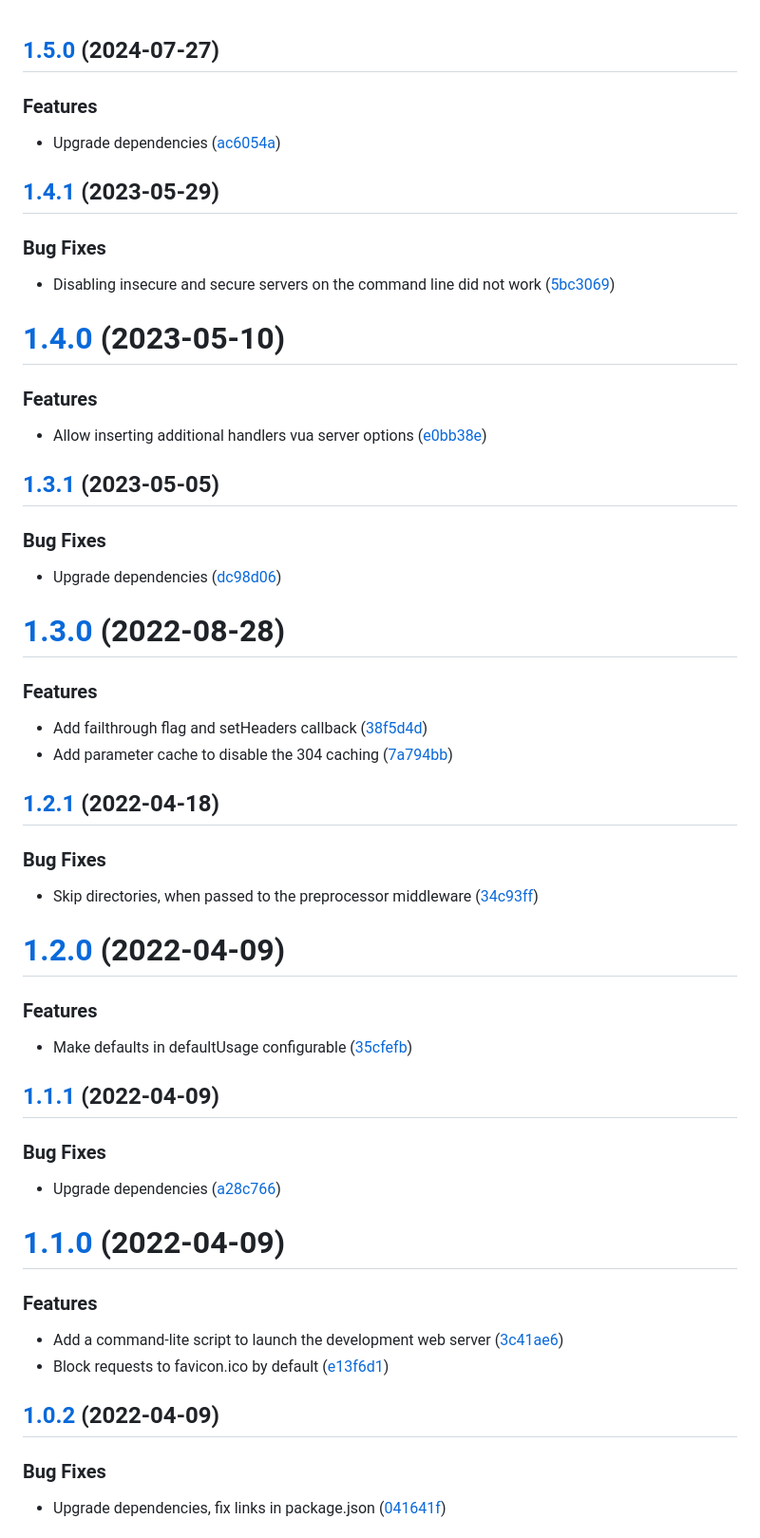
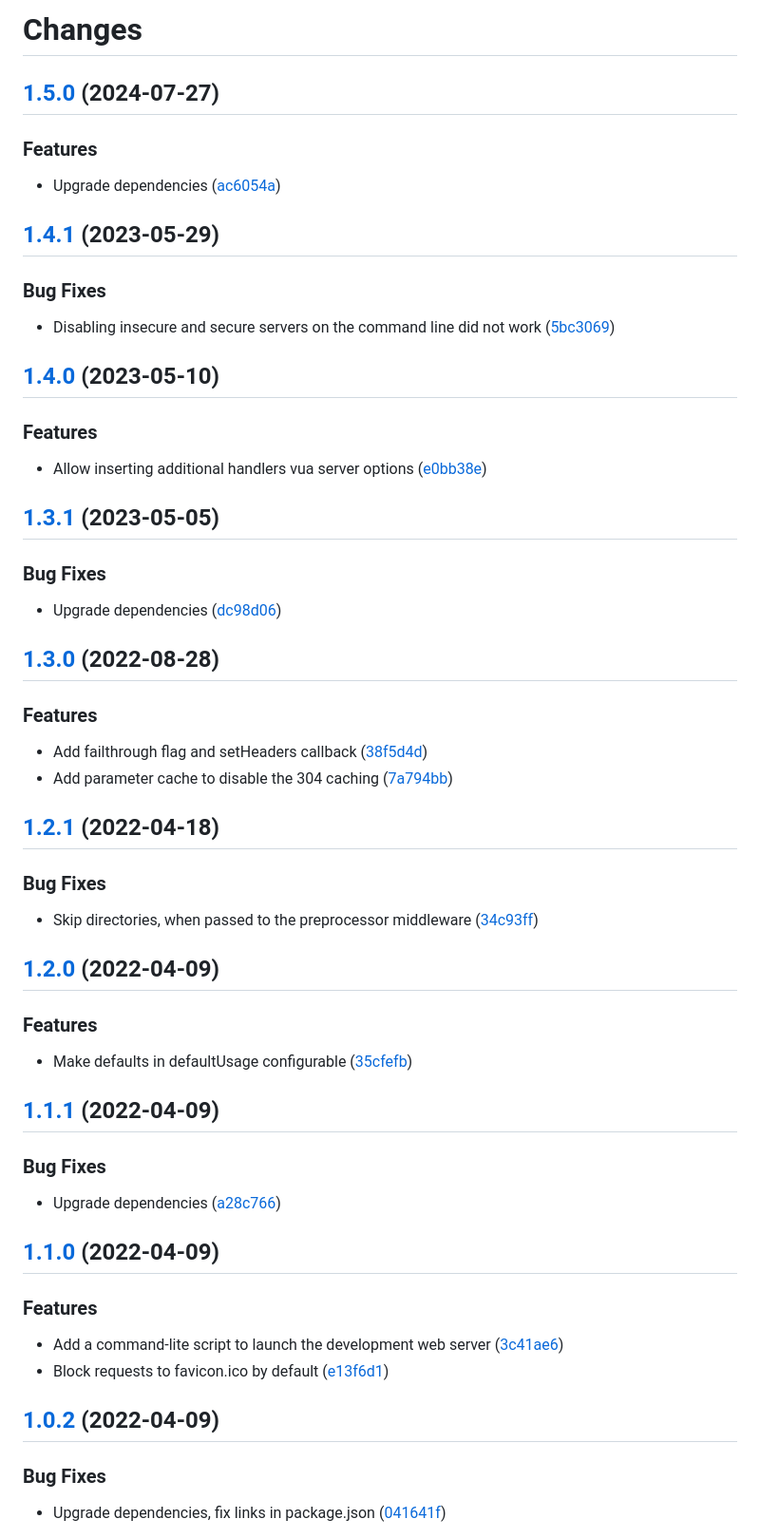
Before and after one commit to prantlf/requirejs-esm-preprocessor, a Markdown page: CHANGELOG.md, the part around the change. Shown at 95% size. GitHub-like rendering.

Commit message:
docs: Reformat changelog

```diff
--- a/CHANGELOG.md
+++ b/CHANGELOG.md
@@ -1,3 +1,5 @@
+# Changes
+
 ## [1.5.0](https://github.com/prantlf/requirejs-esm-preprocessor/compare/v1.4.1...v1.5.0) (2024-07-27)
 
 ### Features
@@ -6,13 +8,11 @@
 
 ## [1.4.1](https://github.com/prantlf/requirejs-esm-preprocessor/compare/v1.4.0...v1.4.1) (2023-05-29)
 
-
 ### Bug Fixes
 
 * Disabling insecure and secure servers on the command line did not work ([5bc3069](https://github.com/prantlf/requirejs-esm-preprocessor/commit/5bc3069551415122e9207901578252d0a55207af))
 
-# [1.4.0](https://github.com/prantlf/requirejs-esm-preprocessor/compare/v1.3.1...v1.4.0) (2023-05-10)
-
+## [1.4.0](https://github.com/prantlf/requirejs-esm-preprocessor/compare/v1.3.1...v1.4.0) (2023-05-10)
 
 ### Features
 
@@ -20,13 +20,11 @@
 
 ## [1.3.1](https://github.com/prantlf/requirejs-esm-preprocessor/compare/v1.3.0...v1.3.1) (2023-05-05)
 
-
 ### Bug Fixes
 
 * Upgrade dependencies ([dc98d06](https://github.com/prantlf/requirejs-esm-preprocessor/commit/dc98d06b1dd4969489bb7bb2860d6491ba424858))
 
-# [1.3.0](https://github.com/prantlf/requirejs-esm-preprocessor/compare/v1.2.1...v1.3.0) (2022-08-28)
-
+## [1.3.0](https://github.com/prantlf/requirejs-esm-preprocessor/compare/v1.2.1...v1.3.0) (2022-08-28)
 
 ### Features
 
@@ -35,13 +33,11 @@
 
 ## [1.2.1](https://github.com/prantlf/requirejs-esm-preprocessor/compare/v1.2.0...v1.2.1) (2022-04-18)
 
-
 ### Bug Fixes
 
 * Skip directories, when passed to the preprocessor middleware ([34c93ff](https://github.com/prantlf/requirejs-esm-preprocessor/commit/34c93ff332b53a55d3c4e502d81d2d440dc75966))
 
-# [1.2.0](https://github.com/prantlf/requirejs-esm-preprocessor/compare/v1.1.1...v1.2.0) (2022-04-09)
-
+## [1.2.0](https://github.com/prantlf/requirejs-esm-preprocessor/compare/v1.1.1...v1.2.0) (2022-04-09)
 
 ### Features
 
@@ -49,13 +45,11 @@
 
 ## [1.1.1](https://github.com/prantlf/requirejs-esm-preprocessor/compare/v1.1.0...v1.1.1) (2022-04-09)
 
-
 ### Bug Fixes
 
 * Upgrade dependencies ([a28c766](https://github.com/prantlf/requirejs-esm-preprocessor/commit/a28c76651726b4a1b3481cc841047d67993d60bd))
 
-# [1.1.0](https://github.com/prantlf/requirejs-esm-preprocessor/compare/v1.0.2...v1.1.0) (2022-04-09)
-
+## [1.1.0](https://github.com/prantlf/requirejs-esm-preprocessor/compare/v1.0.2...v1.1.0) (2022-04-09)
 
 ### Features
 
@@ -63,7 +57,6 @@
 * Block requests to favicon.ico by default ([e13f6d1](https://github.com/prantlf/requirejs-esm-preprocessor/commit/e13f6d1bc6ffc16536ca709e800b7e46e99b2cdd))
 
 ## [1.0.2](https://github.com/prantlf/requirejs-esm-preprocessor/compare/v1.0.1...v1.0.2) (2022-04-09)
-
 
 ### Bug Fixes
 
```
